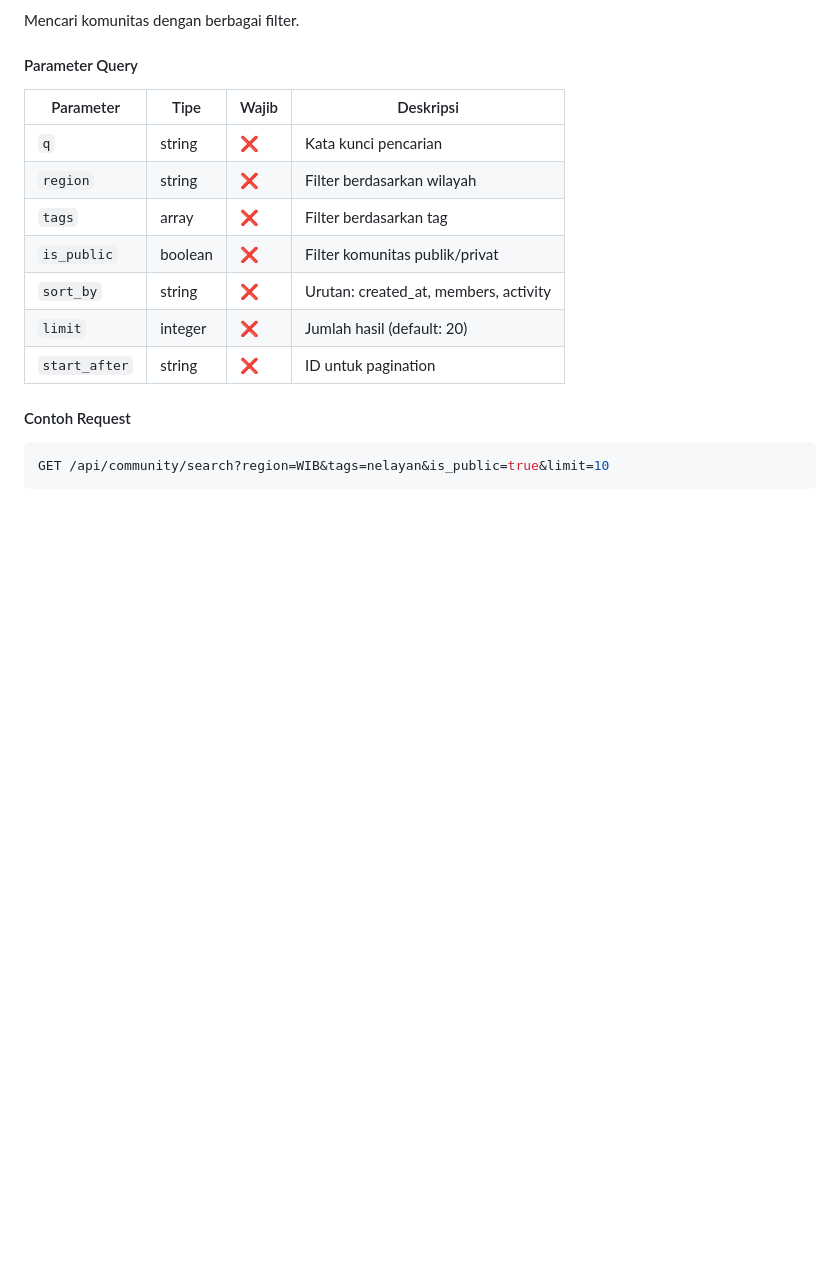
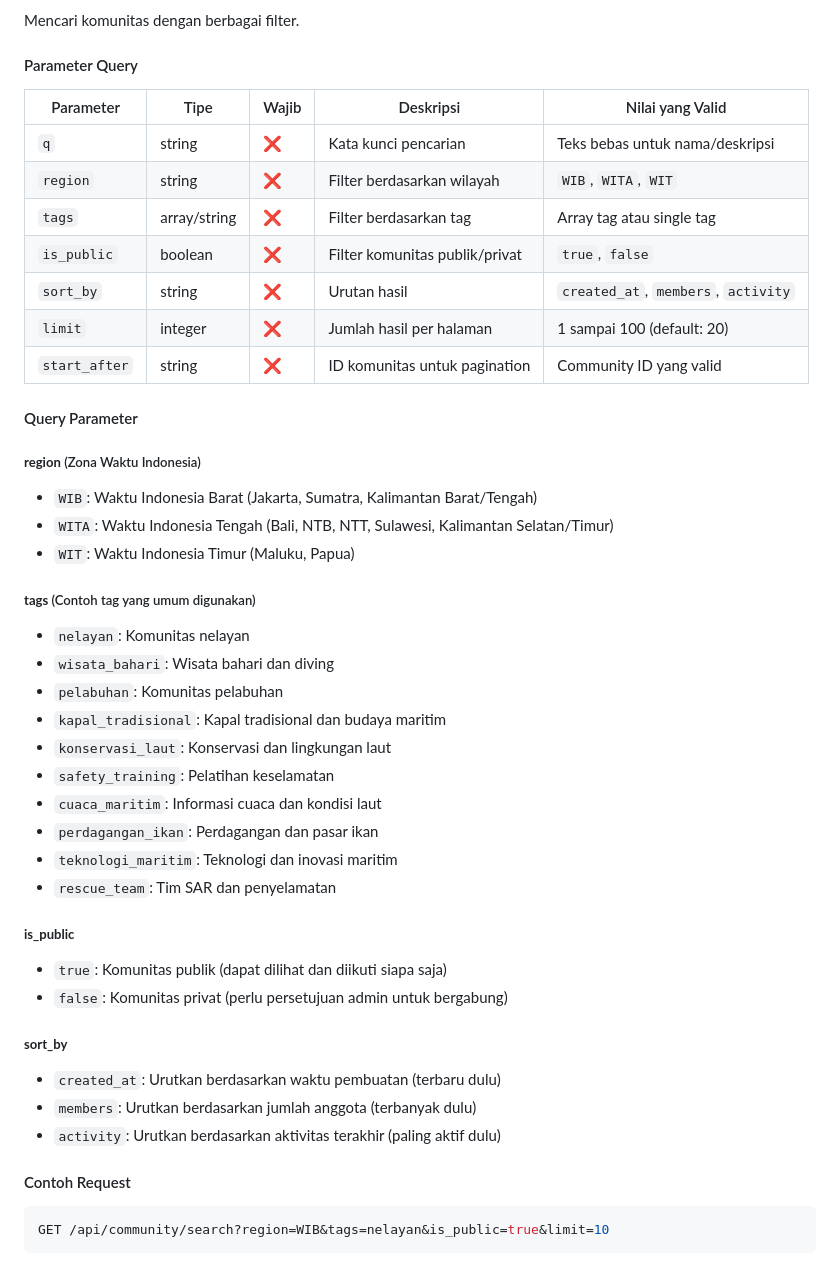
Before and after one commit to dzuura/ocean-safety-hub, a Markdown page: docs/COMMUNITY_API.md, the part around the change. Rendered like a GitHub page; blank space fills up the shorter version.

Commit message:
update community api documentation

```diff
--- a/docs/COMMUNITY_API.md
+++ b/docs/COMMUNITY_API.md
@@ -91,15 +91,47 @@ Mencari komunitas dengan berbagai filter.
 
 #### Parameter Query
 
-| Parameter     | Tipe    | Wajib | Deskripsi                             |
-| ------------- | ------- | ----- | ------------------------------------- |
-| `q`           | string  | ❌    | Kata kunci pencarian                  |
-| `region`      | string  | ❌    | Filter berdasarkan wilayah            |
-| `tags`        | array   | ❌    | Filter berdasarkan tag                |
-| `is_public`   | boolean | ❌    | Filter komunitas publik/privat        |
-| `sort_by`     | string  | ❌    | Urutan: created_at, members, activity |
-| `limit`       | integer | ❌    | Jumlah hasil (default: 20)            |
-| `start_after` | string  | ❌    | ID untuk pagination                   |
+| Parameter     | Tipe         | Wajib | Deskripsi                      | Nilai yang Valid                    |
+| ------------- | ------------ | ----- | ------------------------------ | ----------------------------------- |
+| `q`           | string       | ❌    | Kata kunci pencarian           | Teks bebas untuk nama/deskripsi     |
+| `region`      | string       | ❌    | Filter berdasarkan wilayah     | `WIB`, `WITA`, `WIT`                |
+| `tags`        | array/string | ❌    | Filter berdasarkan tag         | Array tag atau single tag           |
+| `is_public`   | boolean      | ❌    | Filter komunitas publik/privat | `true`, `false`                     |
+| `sort_by`     | string       | ❌    | Urutan hasil                   | `created_at`, `members`, `activity` |
+| `limit`       | integer      | ❌    | Jumlah hasil per halaman       | 1 sampai 100 (default: 20)          |
+| `start_after` | string       | ❌    | ID komunitas untuk pagination  | Community ID yang valid             |
+
+#### Query Parameter
+
+##### **region** (Zona Waktu Indonesia)
+
+- `WIB`: Waktu Indonesia Barat (Jakarta, Sumatra, Kalimantan Barat/Tengah)
+- `WITA`: Waktu Indonesia Tengah (Bali, NTB, NTT, Sulawesi, Kalimantan Selatan/Timur)
+- `WIT`: Waktu Indonesia Timur (Maluku, Papua)
+
+##### **tags** (Contoh tag yang umum digunakan)
+
+- `nelayan`: Komunitas nelayan
+- `wisata_bahari`: Wisata bahari dan diving
+- `pelabuhan`: Komunitas pelabuhan
+- `kapal_tradisional`: Kapal tradisional dan budaya maritim
+- `konservasi_laut`: Konservasi dan lingkungan laut
+- `safety_training`: Pelatihan keselamatan
+- `cuaca_maritim`: Informasi cuaca dan kondisi laut
+- `perdagangan_ikan`: Perdagangan dan pasar ikan
+- `teknologi_maritim`: Teknologi dan inovasi maritim
+- `rescue_team`: Tim SAR dan penyelamatan
+
+##### **is_public**
+
+- `true`: Komunitas publik (dapat dilihat dan diikuti siapa saja)
+- `false`: Komunitas privat (perlu persetujuan admin untuk bergabung)
+
+##### **sort_by**
+
+- `created_at`: Urutkan berdasarkan waktu pembuatan (terbaru dulu)
+- `members`: Urutkan berdasarkan jumlah anggota (terbanyak dulu)
+- `activity`: Urutkan berdasarkan aktivitas terakhir (paling aktif dulu)
 
 #### Contoh Request
 
```
